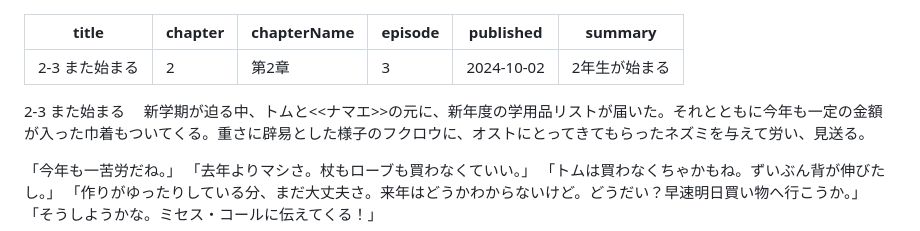
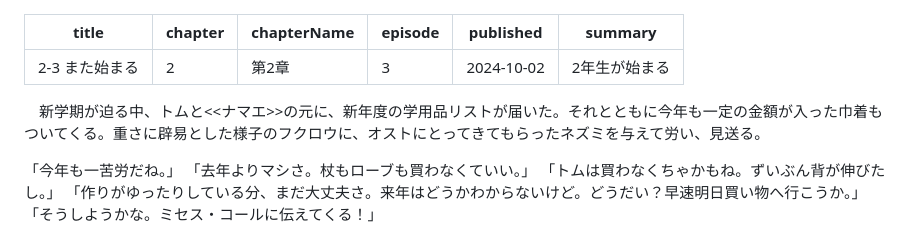
Before and after one commit to baum-knknkny/Baum, a Markdown page: content/novel-a/00023.md, the part around the change. Drawn GitHub-style.

Commit message:
00023.md を更新

```diff
--- a/content/novel-a/00023.md
+++ b/content/novel-a/00023.md
@@ -10,7 +10,6 @@ published: 2024-10-02
 
 summary: 2年生が始まる
 ---
-2-3 また始まる
 　新学期が迫る中、トムと<<ナマエ>>の元に、新年度の学用品リストが届いた。それとともに今年も一定の金額が入った巾着もついてくる。重さに辟易とした様子のフクロウに、オストにとってきてもらったネズミを与えて労い、見送る。
 
 「今年も一苦労だね。」
```
